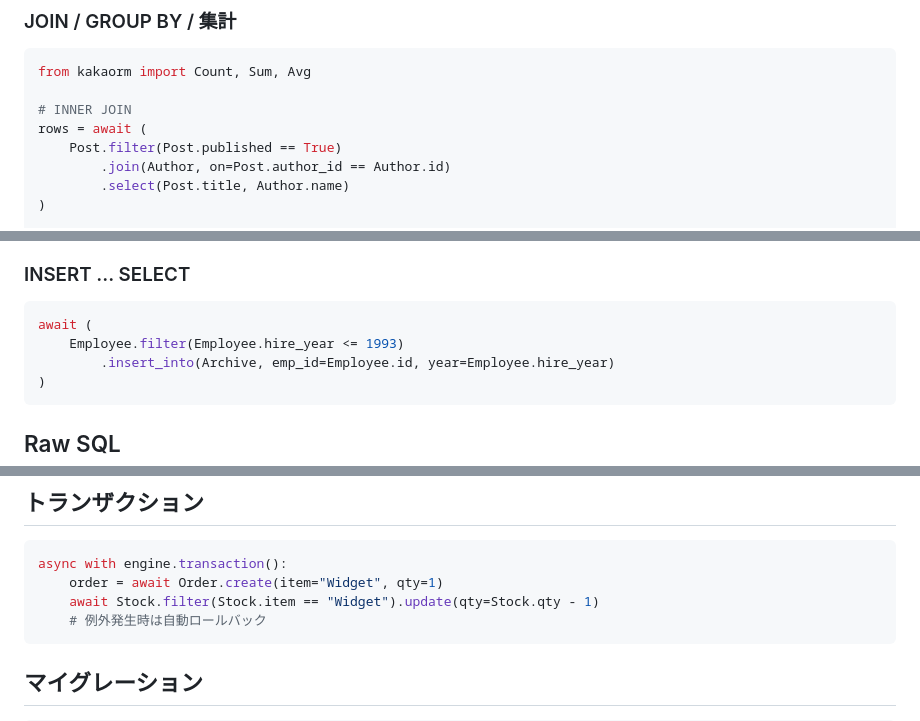
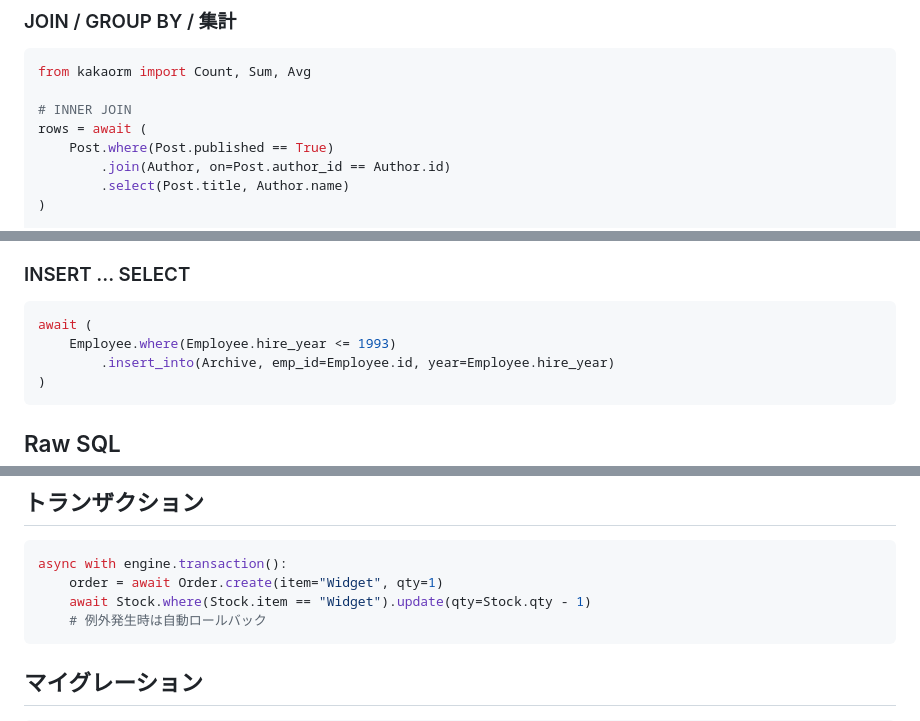
Before and after one commit to AyumuTakai/KakaORM, a Markdown page: README.md, 3 parts joined by grey strips. Rendered like a GitHub page.

````diff
--- a/README.md
+++ b/README.md
@@ -349,7 +349,7 @@ from kakaorm import Count, Sum, Avg
 
 # INNER JOIN
 rows = await (
-    Post.filter(Post.published == True)
+    Post.where(Post.published == True)
         .join(Author, on=Post.author_id == Author.id)
         .select(Post.title, Author.name)
 )
@@ -393,7 +393,7 @@ await Product.all().update(price=Product.price * 0.97)
 
 ```python
 await (
-    Employee.filter(Employee.hire_year <= 1993)
+    Employee.where(Employee.hire_year <= 1993)
         .insert_into(Archive, emp_id=Employee.id, year=Employee.hire_year)
 )
 ```
@@ -424,7 +424,7 @@ count = await engine.fetchval("SELECT COUNT(*) FROM post WHERE published = %s",
 ```python
 async with engine.transaction():
     order = await Order.create(item="Widget", qty=1)
-    await Stock.filter(Stock.item == "Widget").update(qty=Stock.qty - 1)
+    await Stock.where(Stock.item == "Widget").update(qty=Stock.qty - 1)
     # 例外発生時は自動ロールバック
 ```
 
````
Also changed, not shown: other parts of README.md (+10 -10 lines).
